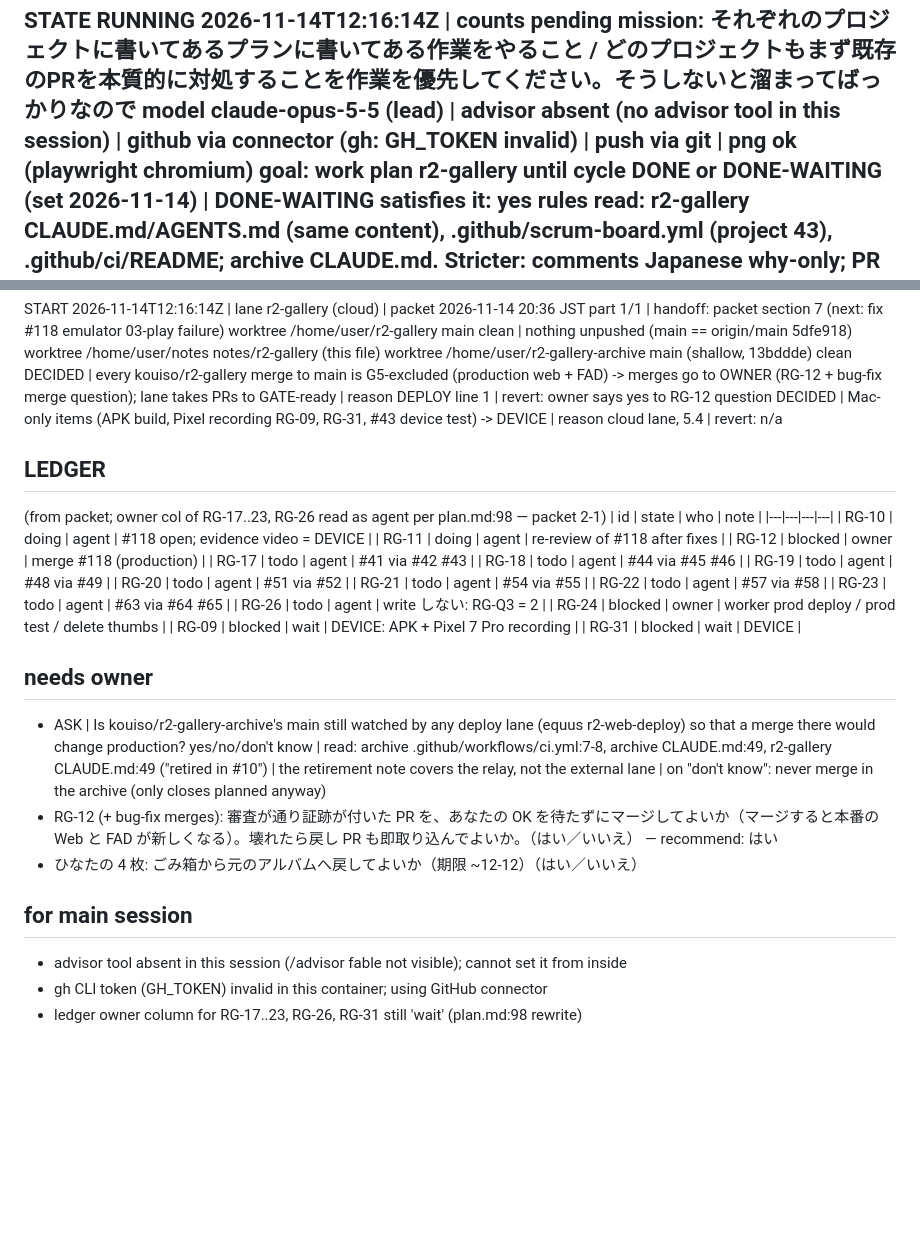
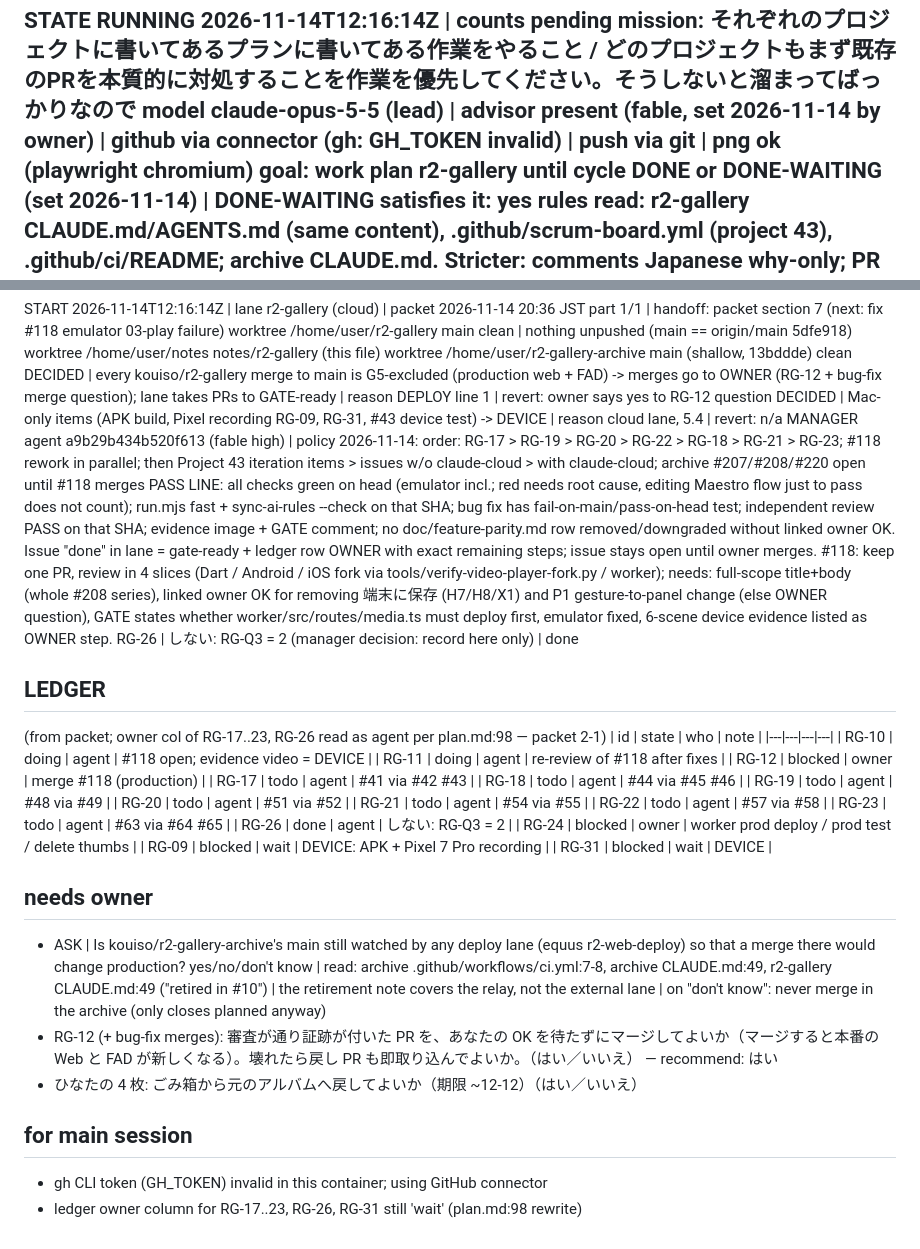
Before and after one commit to kouiso/r2-gallery, a Markdown page: lane-notes.md, 2 parts joined by grey strips. GitHub-like rendering; blank space fills up the shorter version.

Commit message:
chore: record manager policy, pass line, RG-26

```diff
--- a/lane-notes.md
+++ b/lane-notes.md
@@ -1,6 +1,6 @@
 STATE RUNNING 2026-11-14T12:16:14Z | counts pending
 mission: それぞれのプロジェクトに書いてあるプランに書いてある作業をやること / どのプロジェクトもまず既存のPRを本質的に対処することを作業を優先してください。そうしないと溜まってばっかりなので
-model claude-opus-5-5 (lead) | advisor absent (no advisor tool in this session) | github via connector (gh: GH_TOKEN invalid) | push via git | png ok (playwright chromium)
+model claude-opus-5-5 (lead) | advisor present (fable, set 2026-11-14 by owner) | github via connector (gh: GH_TOKEN invalid) | push via git | png ok (playwright chromium)
 goal: work plan r2-gallery until cycle DONE or DONE-WAITING (set 2026-11-14) | DONE-WAITING satisfies it: yes
 rules read: r2-gallery CLAUDE.md/AGENTS.md (same content), .github/scrum-board.yml (project 43), .github/ci/README; archive CLAUDE.md. Stricter: comments Japanese why-only; PR titles Japanese; never edit pages-dist; feature-parity (never drop a feature without owner OK); run `node .github/ci/run.mjs fast` and `node tools/sync-ai-rules.mjs --check` before push; no PR template in either repo.
 DEPLOY | kouiso/r2-gallery merge to main -> production | evidence .github/workflows/web-deploy.yml:4-6,33-48 (push main -> pages-dist = Pages production, CLAUDE.md:49) + CLAUDE.md:48 / .agents/skills/fad-distribute/SKILL.md:8 (merge to main ships APK to FAD testers)
@@ -14,6 +14,11 @@ worktree /home/user/notes notes/r2-gallery (this file)
 worktree /home/user/r2-gallery-archive main (shallow, 13bddde) clean
 DECIDED | every kouiso/r2-gallery merge to main is G5-excluded (production web + FAD) -> merges go to OWNER (RG-12 + bug-fix merge question); lane takes PRs to GATE-ready | reason DEPLOY line 1 | revert: owner says yes to RG-12 question
 DECIDED | Mac-only items (APK build, Pixel recording RG-09, RG-31, #43 device test) -> DEVICE | reason cloud lane, 5.4 | revert: n/a
+MANAGER agent a9b29b434b520f613 (fable high) | policy 2026-11-14:
+  order: RG-17 > RG-19 > RG-20 > RG-22 > RG-18 > RG-21 > RG-23; #118 rework in parallel; then Project 43 iteration items > issues w/o claude-cloud > with claude-cloud; archive #207/#208/#220 open until #118 merges
+  PASS LINE: all checks green on head (emulator incl.; red needs root cause, editing Maestro flow just to pass does not count); run.mjs fast + sync-ai-rules --check on that SHA; bug fix has fail-on-main/pass-on-head test; independent review PASS on that SHA; evidence image + GATE comment; no doc/feature-parity.md row removed/downgraded without linked owner OK. Issue "done" in lane = gate-ready + ledger row OWNER with exact remaining steps; issue stays open until owner merges.
+  #118: keep one PR, review in 4 slices (Dart / Android / iOS fork via tools/verify-video-player-fork.py / worker); needs: full-scope title+body (whole #208 series), linked owner OK for removing 端末に保存 (H7/H8/X1) and P1 gesture-to-panel change (else OWNER question), GATE states whether worker/src/routes/media.ts must deploy first, emulator fixed, 6-scene device evidence listed as OWNER step.
+RG-26 | しない: RG-Q3 = 2 (manager decision: record here only) | done
 
 ## LEDGER
 (from packet; owner col of RG-17..23, RG-26 read as agent per plan.md:98 — packet 2-1)
@@ -29,7 +34,7 @@ DECIDED | Mac-only items (APK build, Pixel recording RG-09, RG-31, #43 device te
 | RG-21 | todo | agent | #54 via #55 |
 | RG-22 | todo | agent | #57 via #58 |
 | RG-23 | todo | agent | #63 via #64 #65 |
-| RG-26 | todo | agent | write しない: RG-Q3 = 2 |
+| RG-26 | done | agent | しない: RG-Q3 = 2 |
 | RG-24 | blocked | owner | worker prod deploy / prod test / delete thumbs |
 | RG-09 | blocked | wait | DEVICE: APK + Pixel 7 Pro recording |
 | RG-31 | blocked | wait | DEVICE |
@@ -40,6 +45,5 @@ DECIDED | Mac-only items (APK build, Pixel recording RG-09, RG-31, #43 device te
 - ひなたの 4 枚: ごみ箱から元のアルバムへ戻してよいか（期限 ~12-12）（はい／いいえ）
 
 ## for main session
-- advisor tool absent in this session (/advisor fable not visible); cannot set it from inside
 - gh CLI token (GH_TOKEN) invalid in this container; using GitHub connector
 - ledger owner column for RG-17..23, RG-26, RG-31 still 'wait' (plan.md:98 rewrite)
```
